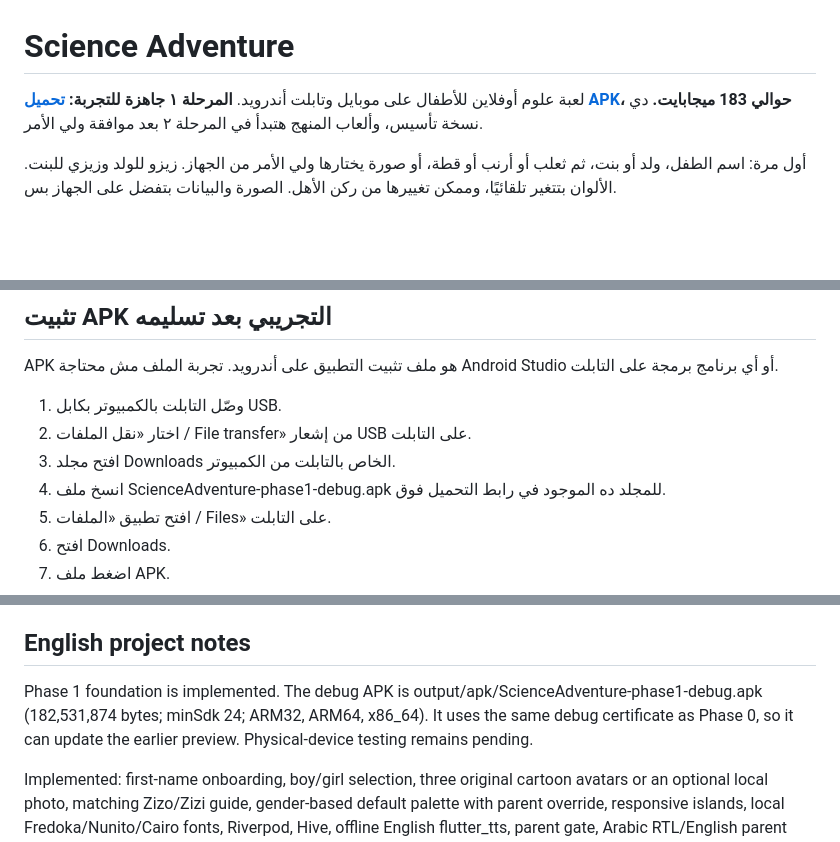
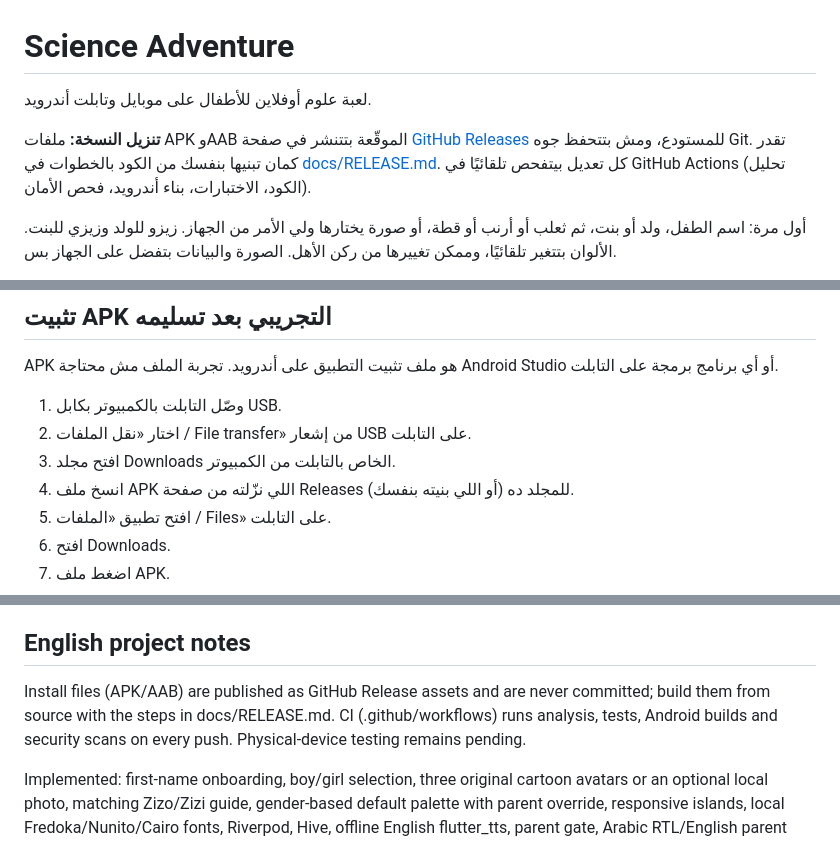
Before and after one commit to hossam2100us-star/year-1-science-game-, a Markdown page: README.md, 3 parts joined by grey strips. Rendered like a GitHub page; blank space fills up the shorter version.

```diff
--- a/README.md
+++ b/README.md
@@ -1,6 +1,8 @@
 # Science Adventure
 
-لعبة علوم أوفلاين للأطفال على موبايل وتابلت أندرويد. **المرحلة ١ جاهزة للتجربة: [تحميل APK](output/apk/ScienceAdventure-phase1-debug.apk)، حوالي 183 ميجابايت.** دي نسخة تأسيس، وألعاب المنهج هتبدأ في المرحلة ٢ بعد موافقة ولي الأمر.
+لعبة علوم أوفلاين للأطفال على موبايل وتابلت أندرويد.
+
+**تنزيل النسخة:** ملفات APK وAAB الموقّعة بتتنشر في صفحة [GitHub Releases](../../releases) للمستودع، ومش بتتحفظ جوه Git. تقدر كمان تبنيها بنفسك من الكود بالخطوات في [docs/RELEASE.md](docs/RELEASE.md). كل تعديل بيتفحص تلقائيًا في GitHub Actions (تحليل الكود، الاختبارات، بناء أندرويد، فحص الأمان).
 
 أول مرة: اسم الطفل، ولد أو بنت، ثم ثعلب أو أرنب أو قطة، أو صورة يختارها ولي الأمر من الجهاز. زيزو للولد وزيزي للبنت. الألوان بتتغير تلقائيًا، وممكن تغييرها من ركن الأهل. الصورة والبيانات بتفضل على الجهاز بس.
 
@@ -25,7 +27,7 @@ APK هو ملف تثبيت التطبيق على أندرويد. تجربة ال
 1. وصّل التابلت بالكمبيوتر بكابل USB.
 2. اختار «نقل الملفات / File transfer» من إشعار USB على التابلت.
 3. افتح مجلد Downloads الخاص بالتابلت من الكمبيوتر.
-4. انسخ ملف ScienceAdventure-phase1-debug.apk للمجلد ده الموجود في رابط التحميل فوق.
+4. انسخ ملف APK اللي نزّلته من صفحة Releases (أو اللي بنيته بنفسك) للمجلد ده.
 5. افتح تطبيق «الملفات / Files» على التابلت.
 6. افتح Downloads.
 7. اضغط ملف APK.
@@ -122,7 +124,7 @@ flutter run --no-hot
 
 ## English project notes
 
-Phase 1 foundation is implemented. The debug APK is output/apk/ScienceAdventure-phase1-debug.apk (182,531,874 bytes; minSdk 24; ARM32, ARM64, x86_64). It uses the same debug certificate as Phase 0, so it can update the earlier preview. Physical-device testing remains pending.
+Install files (APK/AAB) are published as GitHub Release assets and are never committed; build them from source with the steps in docs/RELEASE.md. CI (.github/workflows) runs analysis, tests, Android builds and security scans on every push. Physical-device testing remains pending.
 
 Implemented: first-name onboarding, boy/girl selection, three original cartoon avatars or an optional local photo, matching Zizo/Zizi guide, gender-based default palette with parent override, responsive islands, local Fredoka/Nunito/Cairo fonts, Riverpod, Hive, offline English flutter_tts, parent gate, Arabic RTL/English parent settings, foreground usage tracking, and gentle breaks. Android TTS does not reliably identify voice gender; parents can audition and choose installed voices. All visible curriculum levels are explicitly marked as future activities. No test scores are fabricated. Flame mini-games begin in Phase 2.
 
```
Also changed, not shown: docs/RELEASE.md (added, +125 -0 lines).
